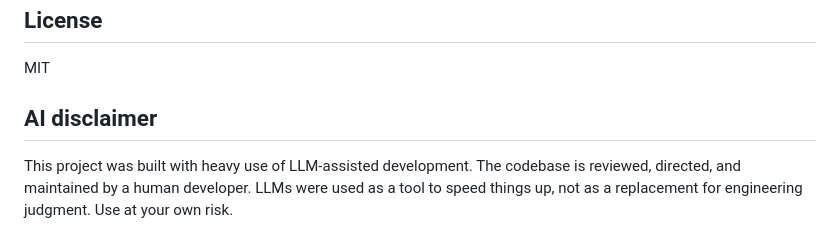
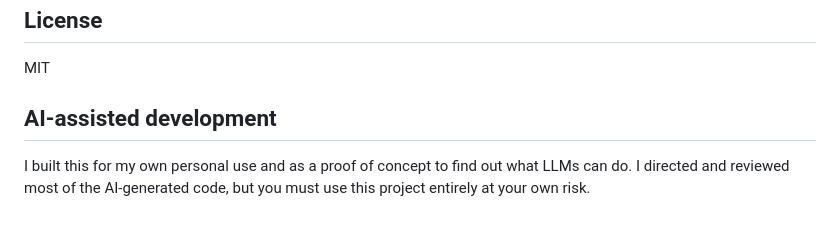
Before and after one commit to hberg539/memebase, a Markdown page: README.md, the part around the change. Rendered like a GitHub page.

Commit message:
docs: rewrite AI disclaimer

```diff
--- a/README.md
+++ b/README.md
@@ -225,6 +225,6 @@ data/
 
 MIT
 
-## AI disclaimer
+## AI-assisted development
 
-This project was built with heavy use of LLM-assisted development. The codebase is reviewed, directed, and maintained by a human developer. LLMs were used as a tool to speed things up, not as a replacement for engineering judgment. Use at your own risk.
+I built this for my own personal use and as a proof of concept to find out what LLMs can do. I directed and reviewed most of the AI-generated code, but you must use this project entirely at your own risk.
```
